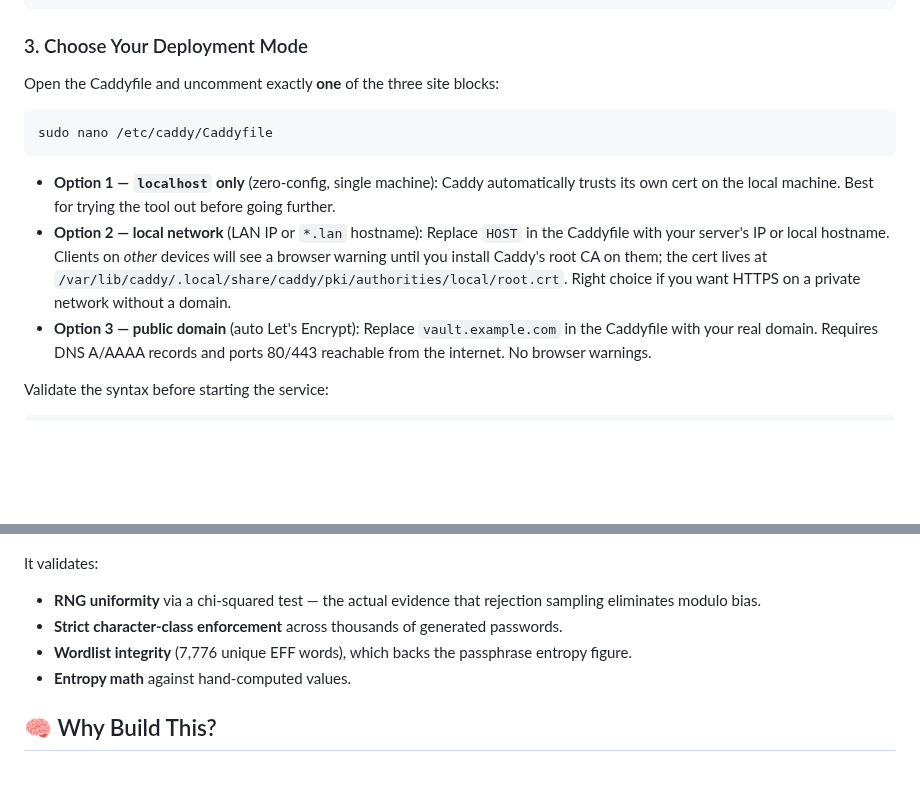
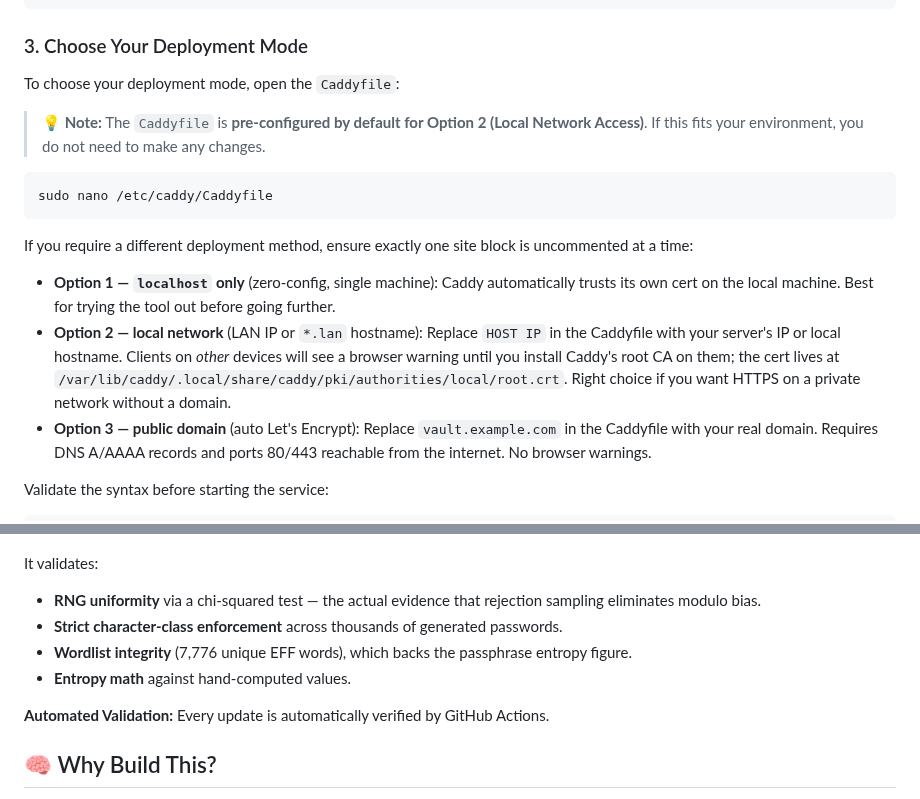
Before and after one commit to jakubgt/homelab-vault-gen, a Markdown page: README.md, 2 parts joined by grey strips. Rendered like a GitHub page; blank space fills up the shorter version.

````diff
--- a/README.md
+++ b/README.md
@@ -130,13 +131,15 @@ sudo find /var/www/html -type f -exec chmod 644 {} \;
 ```
 
 ### 3. Choose Your Deployment Mode
-Open the Caddyfile and uncomment exactly **one** of the three site blocks:
+To choose your deployment mode, open the `Caddyfile`:
+> **💡 Note:** The `Caddyfile` is **pre-configured by default for Option 2 (Local Network Access)**. If this fits your environment, you do not need to make any changes.
 ```bash
 sudo nano /etc/caddy/Caddyfile
 ```
+If you require a different deployment method, ensure exactly one site block is uncommented at a time:
 
 * **Option 1 — `localhost` only** (zero-config, single machine): Caddy automatically trusts its own cert on the local machine. Best for trying the tool out before going further.
-* **Option 2 — local network** (LAN IP or `*.lan` hostname): Replace `HOST` in the Caddyfile with your server's IP or local hostname. Clients on *other* devices will see a browser warning until you install Caddy's root CA on them; the cert lives at `/var/lib/caddy/.local/share/caddy/pki/authorities/local/root.crt`. Right choice if you want HTTPS on a private network without a domain.
+* **Option 2 — local network** (LAN IP or `*.lan` hostname): Replace `HOST IP` in the Caddyfile with your server's IP or local hostname. Clients on *other* devices will see a browser warning until you install Caddy's root CA on them; the cert lives at `/var/lib/caddy/.local/share/caddy/pki/authorities/local/root.crt`. Right choice if you want HTTPS on a private network without a domain.
 * **Option 3 — public domain** (auto Let's Encrypt): Replace `vault.example.com` in the Caddyfile with your real domain. Requires DNS A/AAAA records and ports 80/443 reachable from the internet. No browser warnings.
 
 Validate the syntax before starting the service:
@@ -253,6 +256,8 @@ It validates:
   entropy figure.
 - **Entropy math** against hand-computed values.
 
+**Automated Validation:** Every update is automatically verified by GitHub Actions.
+
 ## 🧠 Why Build This?
 Many open-source password generators are either bloated with frameworks, pull external fonts/scripts from CDNs, or use naive generation logic (like standard modulo math) that introduces cryptographic bias.
 
````
Also changed, not shown: other parts of README.md (+1 -0 lines).
